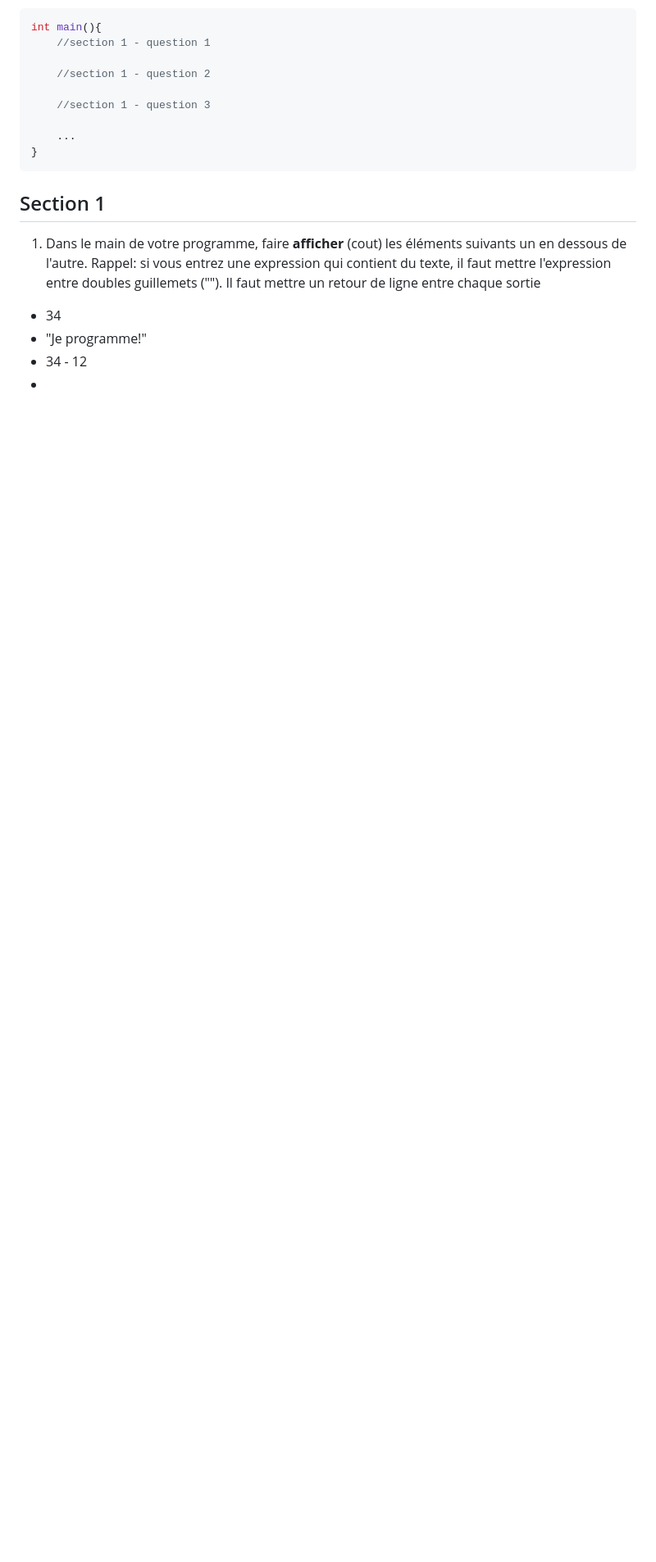
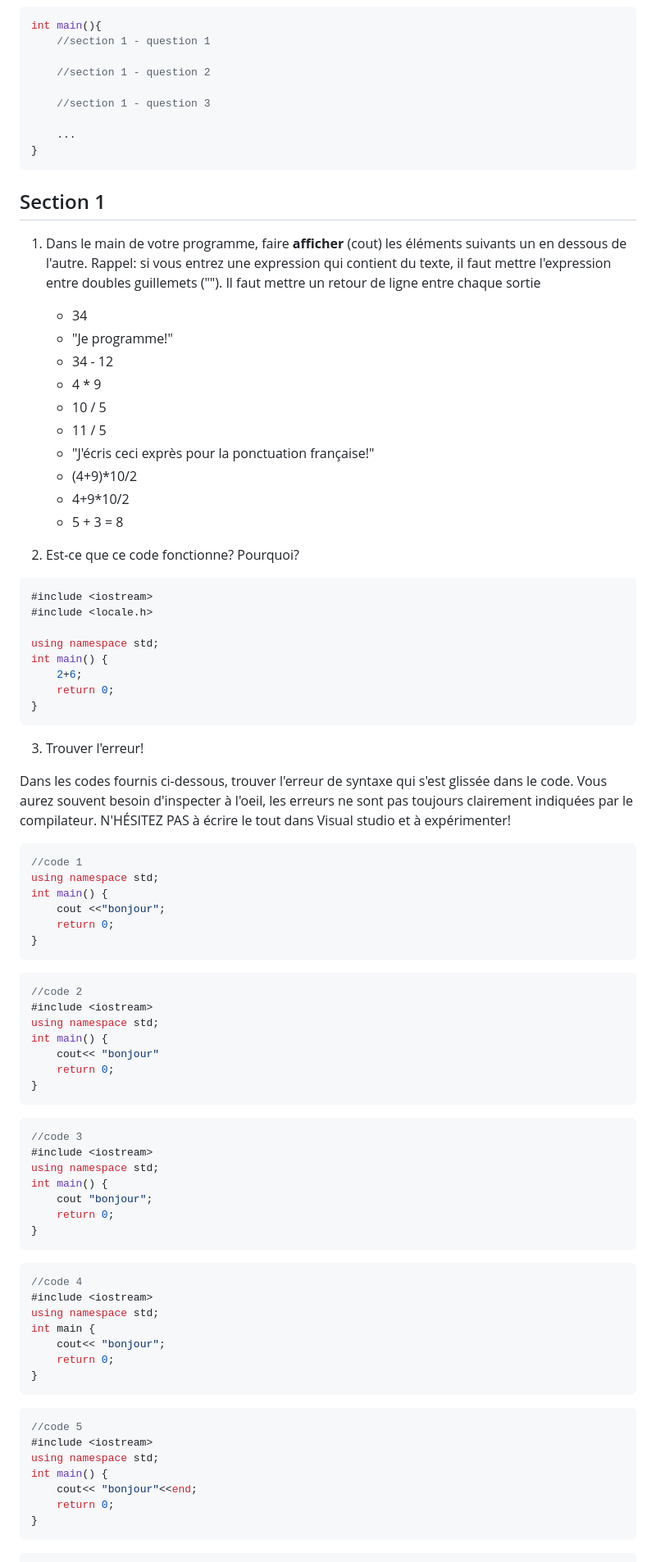
Before and after one commit to m-cbelanger/420-1Q2-Programmation_structuree, a Markdown page: semaine01/Exercices.md, the part around one of its changes. Shown at 82% size. GitHub-like rendering; blank space fills up the shorter version.

Commit message:
fin exercices

````diff
--- a/semaine01/Exercices.md
+++ b/semaine01/Exercices.md
@@ -40,7 +40,77 @@ int main(){
 ## Section 1
 
 1. Dans le main de votre programme, faire **afficher** (cout) les éléments suivants un en dessous de l'autre. Rappel: si vous entrez une expression qui contient du texte, il faut mettre l'expression entre doubles guillemets (""). Il faut mettre un retour de ligne entre chaque sortie
-- 34
-- "Je programme!"
-- 34 - 12
--
+    - 34
+    - "Je programme!"
+    - 34 - 12
+    - 4 * 9
+    - 10 / 5
+    - 11 / 5
+    - "J'écris ceci exprès pour la ponctuation française!"
+    - (4+9)*10/2
+    - 4+9*10/2
+    - 5 + 3 = 8
+
+2. Est-ce que ce code fonctionne? Pourquoi?
+
+```cpp
+#include <iostream>
+#include <locale.h>
+
+using namespace std;
+int main() {
+    2+6;
+    return 0;
+}
+```
+
+3. Trouver l'erreur!
+
+Dans les codes fournis ci-dessous, trouver l'erreur de syntaxe qui s'est glissée dans le code. Vous aurez souvent besoin d'inspecter à l'oeil, les erreurs ne sont pas toujours clairement indiquées par le compilateur. N'HÉSITEZ PAS à écrire le tout dans Visual studio et à expérimenter!
+
+```cpp
+//code 1
+using namespace std;
+int main() {
+    cout <<"bonjour";
+    return 0;
+}
+```
+```cpp
+//code 2
+#include <iostream>
+using namespace std;
+int main() {
+    cout<< "bonjour"
+    return 0;
+}
+```
+
+```cpp
+//code 3
+#include <iostream>
+using namespace std;
+int main() {
+    cout "bonjour";
+    return 0;
+}
+```
+```cpp
+//code 4
+#include <iostream>
+using namespace std;
+int main {
+    cout<< "bonjour";
+    return 0;
+}
+```
+```cpp
+//code 5
+#include <iostream>
+using namespace std;
+int main() {
+    cout<< "bonjour"<<end;
+    return 0;
+}
+```
+
````
Also changed, not shown: other parts of semaine01/Exercices.md (+17 -0 lines), semaine01/1-Premier_programme.md (+2 -2 lines), semaine01/img/fleche.png (added).
